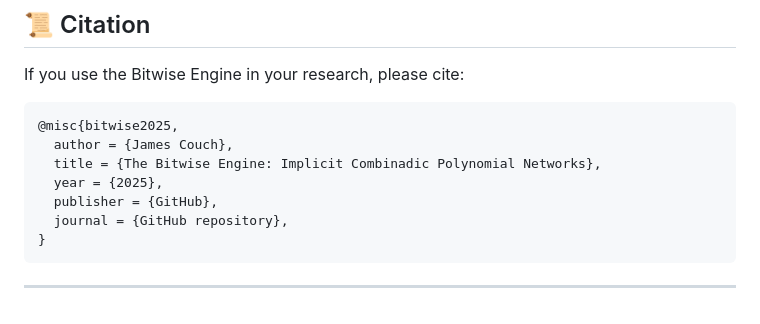
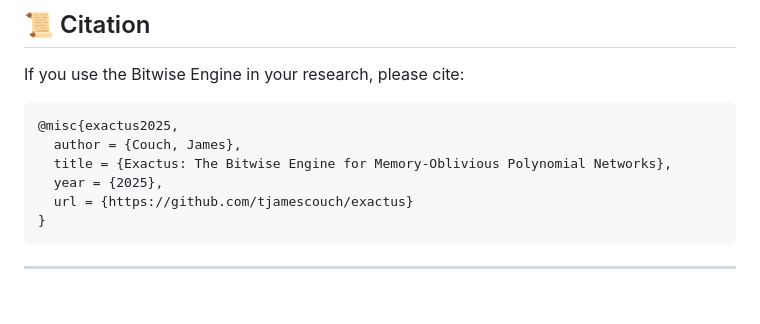
Before and after one commit to tjamescouch/exactus, a Markdown page: README.md, the part around the change. GitHub-like rendering.

Commit message:
Update citation for Bitwise Engine to Exactus

````diff
--- a/README.md
+++ b/README.md
@@ -91,12 +91,11 @@ This allows for **One-Shot Learning** of complex circuits.
 If you use the Bitwise Engine in your research, please cite:
 
 ```bibtex
-@misc{bitwise2025,
-  author = {James Couch},
-  title = {The Bitwise Engine: Implicit Combinadic Polynomial Networks},
+@misc{exactus2025,
+  author = {Couch, James},
+  title = {Exactus: The Bitwise Engine for Memory-Oblivious Polynomial Networks},
   year = {2025},
-  publisher = {GitHub},
-  journal = {GitHub repository},
+  url = {https://github.com/tjamescouch/exactus}
 }
 ```
 
````
